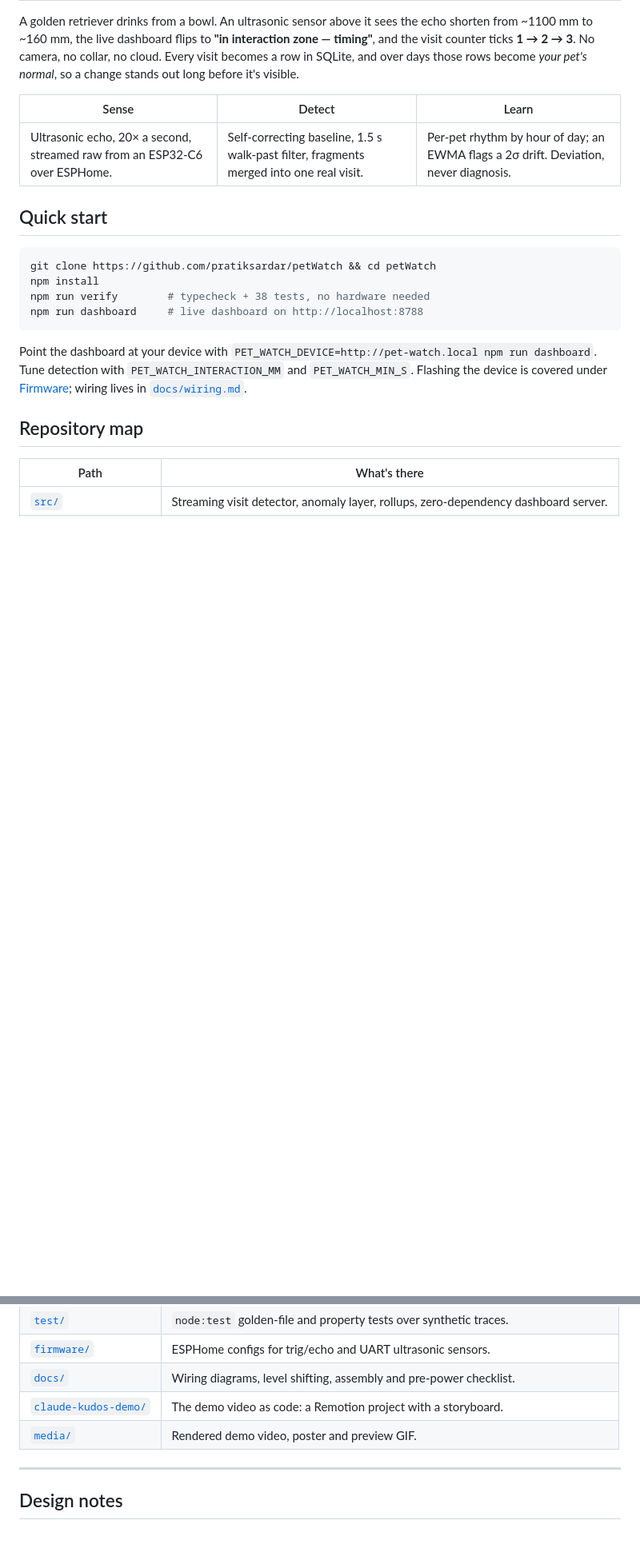
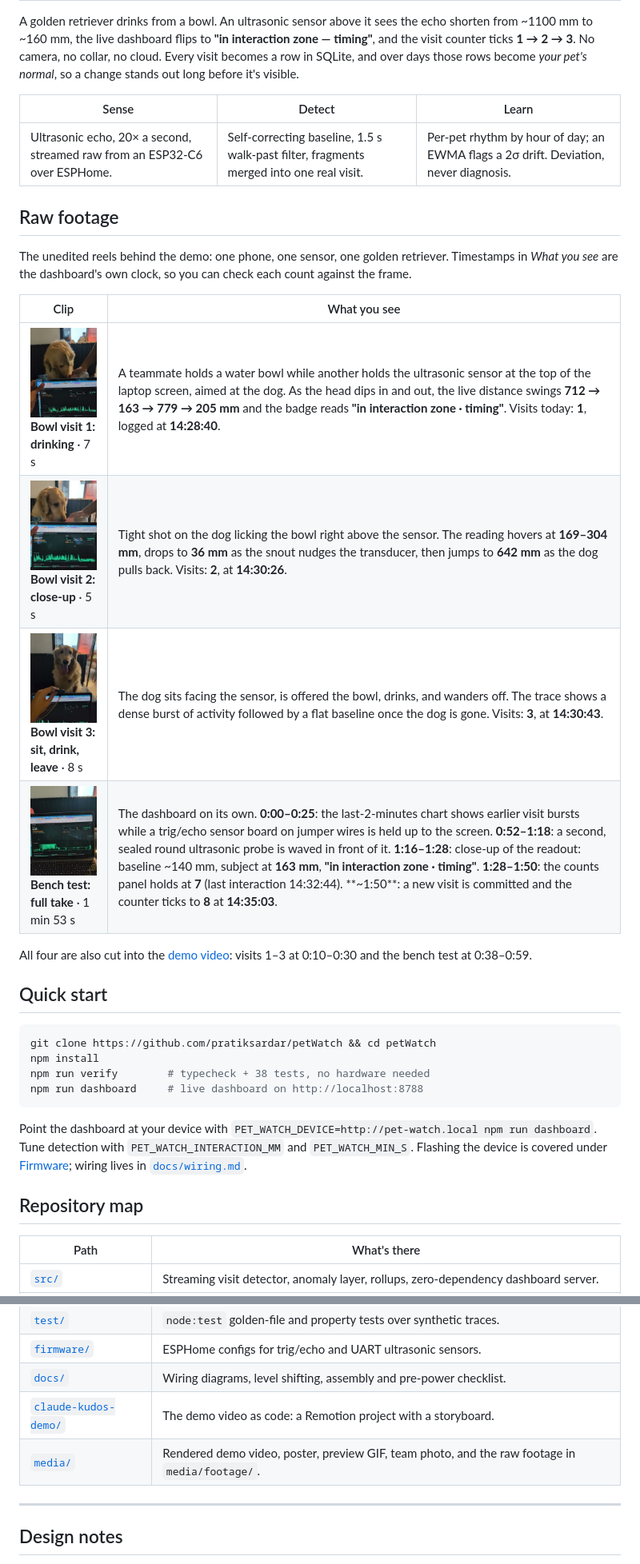
Before and after one commit to pratiksardar/petWatch, a Markdown page: README.md, 2 parts joined by grey strips. Shown: that part at 80% size. Rendered like a GitHub page; pictures changed too: media/footage/01-bowl-visit-drinking.jpg (added), media/footage/02-bowl-visit-closeup.jpg (added), media/footage/03-bowl-visit-sit-drink-leave.jpg (added); blank space fills up the shorter version.

Commit message:
docs(media): add raw demo footage with per-clip descriptions to readme

````diff
--- a/README.md
+++ b/README.md
@@ -34,6 +34,22 @@ no cloud. Every visit becomes a row in SQLite, and over days those rows become
 | --- | --- | --- |
 | Ultrasonic echo, 20× a second, streamed raw from an ESP32-C6 over ESPHome. | Self-correcting baseline, 1.5 s walk-past filter, fragments merged into one real visit. | Per-pet rhythm by hour of day; an EWMA flags a 2σ drift. Deviation, never diagnosis. |
 
+## Raw footage
+
+The unedited reels behind the demo: one phone, one sensor, one golden retriever.
+Timestamps in *What you see* are the dashboard's own clock, so you can check each
+count against the frame.
+
+| Clip | What you see |
+| --- | --- |
+| <a href="media/footage/01-bowl-visit-drinking.mp4"><img src="media/footage/01-bowl-visit-drinking.jpg" width="200" alt="Dog drinking from the bowl in front of the sensor"></a><br>**Bowl visit 1: drinking** · 7 s | A teammate holds a water bowl while another holds the ultrasonic sensor at the top of the laptop screen, aimed at the dog. As the head dips in and out, the live distance swings **712 → 163 → 779 → 205 mm** and the badge reads **"in interaction zone · timing"**. Visits today: **1**, logged at **14:28:40**. |
+| <a href="media/footage/02-bowl-visit-closeup.mp4"><img src="media/footage/02-bowl-visit-closeup.jpg" width="200" alt="Close-up of the dog licking right above the sensor"></a><br>**Bowl visit 2: close-up** · 5 s | Tight shot on the dog licking the bowl right above the sensor. The reading hovers at **169–304 mm**, drops to **36 mm** as the snout nudges the transducer, then jumps to **642 mm** as the dog pulls back. Visits: **2**, at **14:30:26**. |
+| <a href="media/footage/03-bowl-visit-sit-drink-leave.mp4"><img src="media/footage/03-bowl-visit-sit-drink-leave.jpg" width="200" alt="Dog sitting in front of the sensor before drinking"></a><br>**Bowl visit 3: sit, drink, leave** · 8 s | The dog sits facing the sensor, is offered the bowl, drinks, and wanders off. The trace shows a dense burst of activity followed by a flat baseline once the dog is gone. Visits: **3**, at **14:30:43**. |
+| <a href="media/footage/04-bench-test-full.mp4"><img src="media/footage/04-bench-test-full.jpg" width="200" alt="Pet Watch dashboard on a laptop during the bench test"></a><br>**Bench test: full take** · 1 min 53 s | The dashboard on its own. **0:00–0:25**: the last-2-minutes chart shows earlier visit bursts while a trig/echo sensor board on jumper wires is held up to the screen. **0:52–1:18**: a second, sealed round ultrasonic probe is waved in front of it. **1:16–1:28**: close-up of the readout: baseline ~140 mm, subject at **163 mm**, **"in interaction zone · timing"**. **1:28–1:50**: the counts panel holds at **7** (last interaction 14:32:44). **~1:50**: a new visit is committed and the counter ticks to **8** at **14:35:03**. |
+
+All four are also cut into the [demo video](media/pet-watch-demo.mp4): visits 1–3 at
+0:10–0:30 and the bench test at 0:38–0:59.
+
 ## Quick start
 
 ```bash
@@ -56,7 +72,7 @@ device is covered under [Firmware](#firmware); wiring lives in [`docs/wiring.md`
 | [`firmware/`](firmware) | ESPHome configs for trig/echo and UART ultrasonic sensors. |
 | [`docs/`](docs) | Wiring diagrams, level shifting, assembly and pre-power checklist. |
 | [`claude-kudos-demo/`](claude-kudos-demo) | The demo video as code: a Remotion project with a storyboard. |
-| [`media/`](media) | Rendered demo video, poster and preview GIF. |
+| [`media/`](media) | Rendered demo video, poster, preview GIF, team photo, and the raw footage in `media/footage/`. |
 
 ---
 
````
Also changed, not shown: 4 other files.
